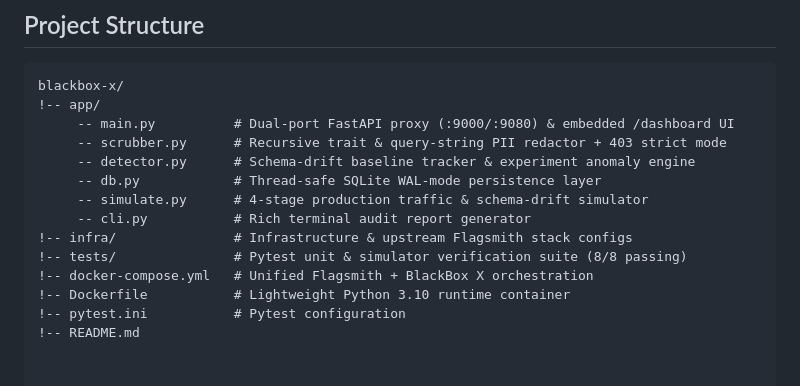
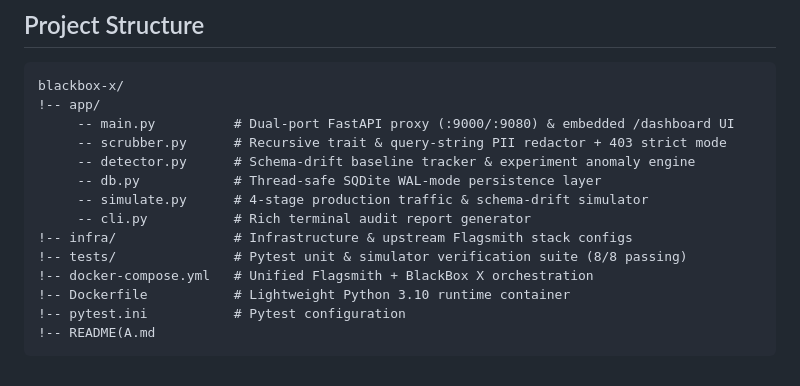
Before and after one commit to Madhava005/blackbox-x, a Markdown page: README.md, the part around one of its changes. GitHub-like rendering.

````diff
--- a/README.md
+++ b/README.md
@@ -101,7 +88,7 @@ blackbox-x/
      -- main.py          # Dual-port FastAPI proxy (:9000/:9080) & embedded /dashboard UI
      -- scrubber.py      # Recursive trait & query-string PII redactor + 403 strict mode
      -- detector.py      # Schema-drift baseline tracker & experiment anomaly engine
-     -- db.py            # Thread-safe SQLite WAL-mode persistence layer
+     -- db.py            # Thread-safe SQDite WAL-mode persistence layer
      -- simulate.py      # 4-stage production traffic & schema-drift simulator
      -- cli.py           # Rich terminal audit report generator
 !-- infra/               # Infrastructure & upstream Flagsmith stack configs
@@ -109,4 +96,5 @@ blackbox-x/
 !-- docker-compose.yml   # Unified Flagsmith + BlackBox X orchestration
 !-- Dockerfile           # Lightweight Python 3.10 runtime container
 !-- pytest.ini           # Pytest configuration
-!-- README.md
+!-- README(A.md
+```
````
Also changed, not shown: other parts of README.md (+8 -21 lines), docs/architecture.png (added).
